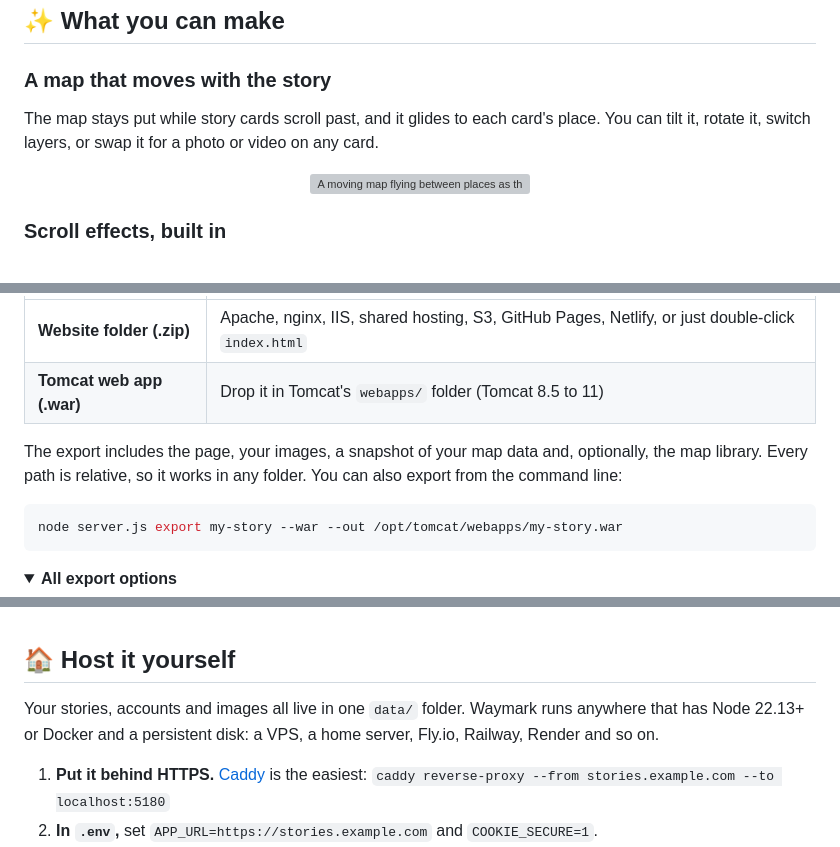
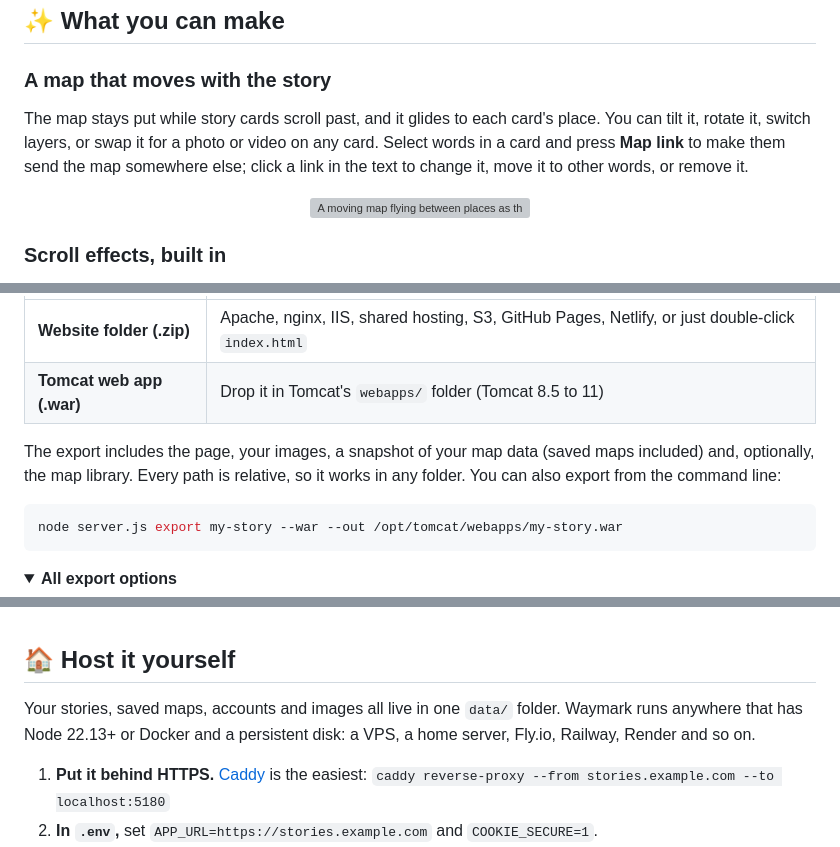
Before and after one commit to chrispy90/waymark, a Markdown page: README.md, 3 parts joined by grey strips. GitHub-like rendering; folded sections open; grey boxes are pictures that could not be loaded.

````diff
--- a/README.md
+++ b/README.md
@@ -58,7 +59,7 @@ Then open **http://localhost:5180**.
 
 ### A map that moves with the story
 
-The map stays put while story cards scroll past, and it glides to each card's place. You can tilt it, rotate it, switch layers, or swap it for a photo or video on any card.
+The map stays put while story cards scroll past, and it glides to each card's place. You can tilt it, rotate it, switch layers, or swap it for a photo or video on any card. Select words in a card and press **Map link** to make them send the map somewhere else; click a link in the text to change it, move it to other words, or remove it.
 
 <p align="center"><img src="docs/media/moving-map.gif" alt="A moving map flying between places as the reader scrolls" width="100%"></p>
 
@@ -195,7 +202,7 @@ Prefer to learn from something finished? **Explore an example** opens a complete
 | **Website folder (.zip)** | Apache, nginx, IIS, shared hosting, S3, GitHub Pages, Netlify, or just double-click `index.html` |
 | **Tomcat web app (.war)** | Drop it in Tomcat's `webapps/` folder (Tomcat 8.5 to 11) |
 
-The export includes the page, your images, a snapshot of your map data and, optionally, the map library. Every path is relative, so it works in any folder. You can also export from the command line:
+The export includes the page, your images, a snapshot of your map data (saved maps included) and, optionally, the map library. Every path is relative, so it works in any folder. You can also export from the command line:
 
 ```bash
 node server.js export my-story --war --out /opt/tomcat/webapps/my-story.war
@@ -220,7 +227,7 @@ Options: `--war`, `--draft`, `--out <file>`, `--no-images`, `--no-data` and `--n
 
 ## 🏠 Host it yourself
 
-Your stories, accounts and images all live in one `data/` folder. Waymark runs anywhere that has Node 22.13+ or Docker and a persistent disk: a VPS, a home server, Fly.io, Railway, Render and so on.
+Your stories, saved maps, accounts and images all live in one `data/` folder. Waymark runs anywhere that has Node 22.13+ or Docker and a persistent disk: a VPS, a home server, Fly.io, Railway, Render and so on.
 
 1. **Put it behind HTTPS.** [Caddy](https://caddyserver.com) is the easiest: `caddy reverse-proxy --from stories.example.com --to localhost:5180`
 2. **In `.env`,** set `APP_URL=https://stories.example.com` and `COOKIE_SECURE=1`.
````
Also changed, not shown: other parts of README.md (+17 -7 lines), CHANGELOG.md (+4 -0 lines), docs/media/tour-builder.png (added), 1 other file.
